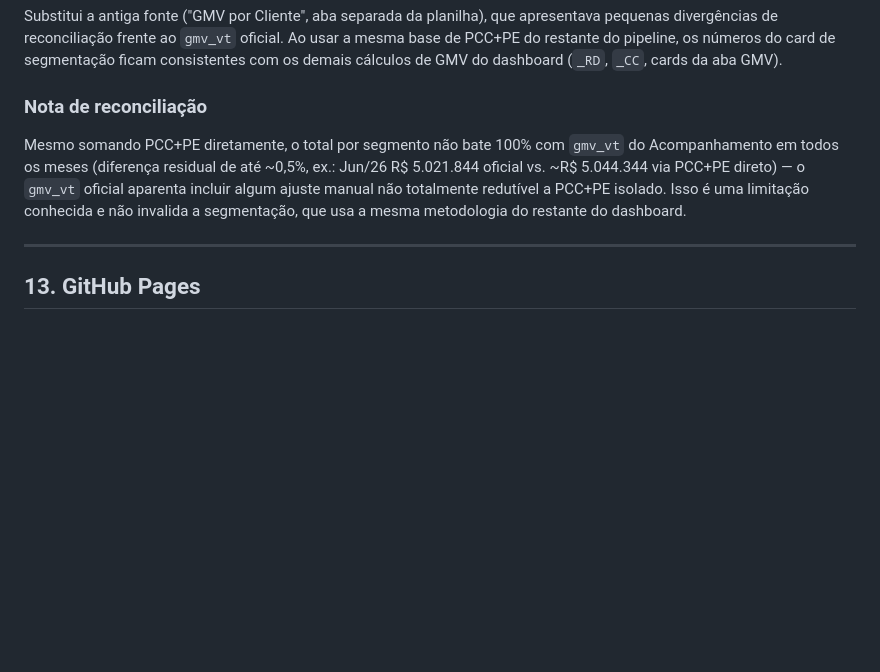
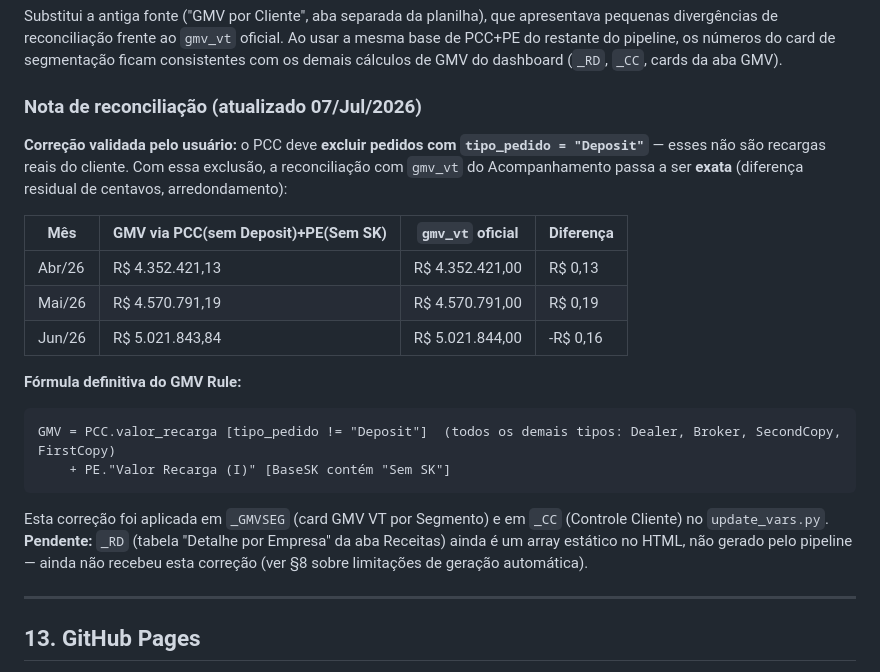
Before and after one commit to vitorabl/motiva-dashboard, a Markdown page: REGRAS_DASHBOARD.md, the part around the change. Rendered like a GitHub page; blank space fills up the shorter version.

Commit message:
Docs: registra correcao Deposit no PCC (reconciliacao exata com gmv_vt) e pendencia em _RD

````diff
--- a/REGRAS_DASHBOARD.md
+++ b/REGRAS_DASHBOARD.md
@@ -258,12 +258,27 @@ divergências de reconciliação frente ao `gmv_vt` oficial. Ao usar a mesma bas
 restante do pipeline, os números do card de segmentação ficam consistentes com os demais
 cálculos de GMV do dashboard (`_RD`, `_CC`, cards da aba GMV).
 
-### Nota de reconciliação
-Mesmo somando PCC+PE diretamente, o total por segmento não bate 100% com `gmv_vt` do
-Acompanhamento em todos os meses (diferença residual de até ~0,5%, ex.: Jun/26 R$ 5.021.844
-oficial vs. ~R$ 5.044.344 via PCC+PE direto) — o `gmv_vt` oficial aparenta incluir algum
-ajuste manual não totalmente redutível a PCC+PE isolado. Isso é uma limitação conhecida e não
-invalida a segmentação, que usa a mesma metodologia do restante do dashboard.
+### Nota de reconciliação (atualizado 07/Jul/2026)
+**Correção validada pelo usuário:** o PCC deve **excluir pedidos com `tipo_pedido = "Deposit"`**
+— esses não são recargas reais do cliente. Com essa exclusão, a reconciliação com `gmv_vt`
+do Acompanhamento passa a ser **exata** (diferença residual de centavos, arredondamento):
+
+| Mês | GMV via PCC(sem Deposit)+PE(Sem SK) | `gmv_vt` oficial | Diferença |
+|-----|--------------------------------------|--------------------|-----------|
+| Abr/26 | R$ 4.352.421,13 | R$ 4.352.421,00 | R$ 0,13 |
+| Mai/26 | R$ 4.570.791,19 | R$ 4.570.791,00 | R$ 0,19 |
+| Jun/26 | R$ 5.021.843,84 | R$ 5.021.844,00 | -R$ 0,16 |
+
+**Fórmula definitiva do GMV Rule:**
+```
+GMV = PCC.valor_recarga [tipo_pedido != "Deposit"]  (todos os demais tipos: Dealer, Broker, SecondCopy, FirstCopy)
+    + PE."Valor Recarga (I)" [BaseSK contém "Sem SK"]
+```
+
+Esta correção foi aplicada em `_GMVSEG` (card GMV VT por Segmento) e em `_CC` (Controle
+Cliente) no `update_vars.py`. **Pendente:** `_RD` (tabela "Detalhe por Empresa" da aba
+Receitas) ainda é um array estático no HTML, não gerado pelo pipeline — ainda não recebeu
+esta correção (ver §8 sobre limitações de geração automática).
 
 ---
 
````
